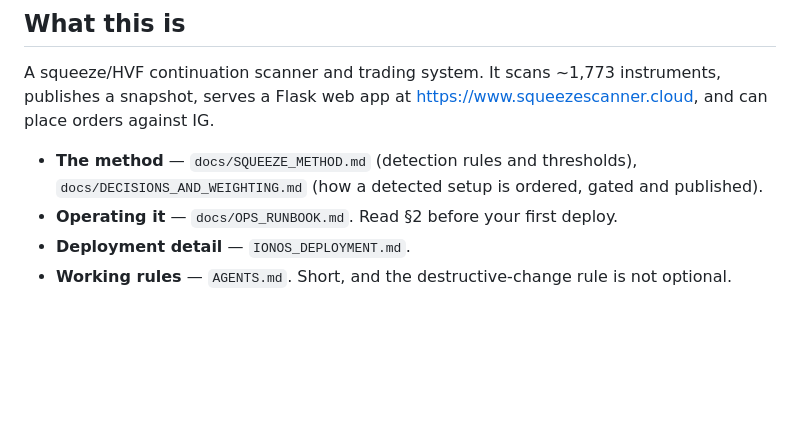
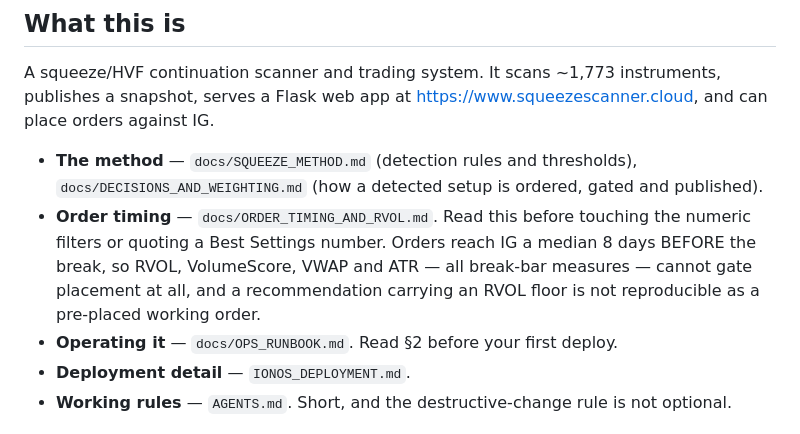
Before and after one commit to Red7Al/ClaudeCode, a Markdown page: CLAUDE.md, the part around the change. Rendered like a GitHub page; blank space fills up the shorter version.

```diff
--- a/CLAUDE.md
+++ b/CLAUDE.md
@@ -10,6 +10,10 @@ serves a Flask web app at <https://www.squeezescanner.cloud>, and can place orde
 
 - **The method** — `docs/SQUEEZE_METHOD.md` (detection rules and thresholds), `docs/DECISIONS_AND_WEIGHTING.md`
   (how a detected setup is ordered, gated and published).
+- **Order timing** — `docs/ORDER_TIMING_AND_RVOL.md`. Read this before touching the numeric filters or
+  quoting a Best Settings number. Orders reach IG a median 8 days BEFORE the break, so RVOL, VolumeScore,
+  VWAP and ATR — all break-bar measures — cannot gate placement at all, and a recommendation carrying an
+  RVOL floor is not reproducible as a pre-placed working order.
 - **Operating it** — `docs/OPS_RUNBOOK.md`. Read §2 before your first deploy.
 - **Deployment detail** — `IONOS_DEPLOYMENT.md`.
 - **Working rules** — `AGENTS.md`. Short, and the destructive-change rule is not optional.
```
Also changed, not shown: docs/ORDER_TIMING_AND_RVOL.md (added, +210 -0 lines).
